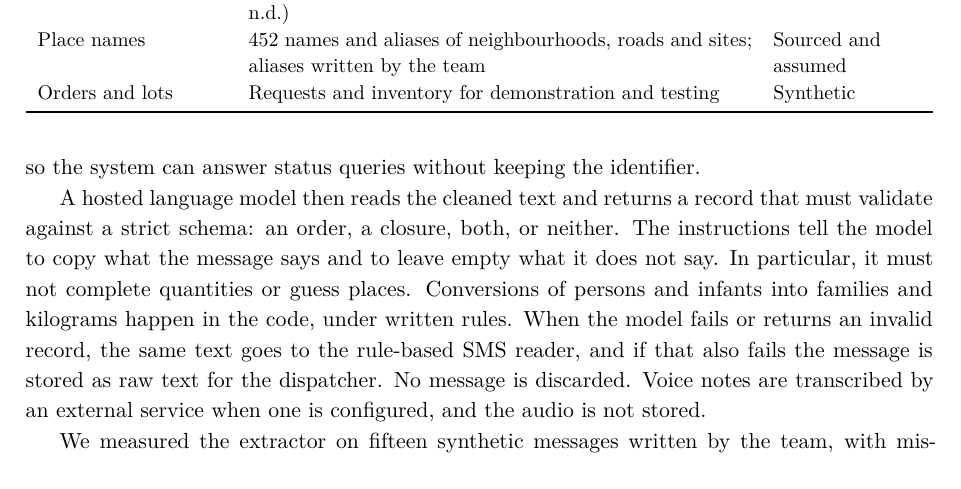
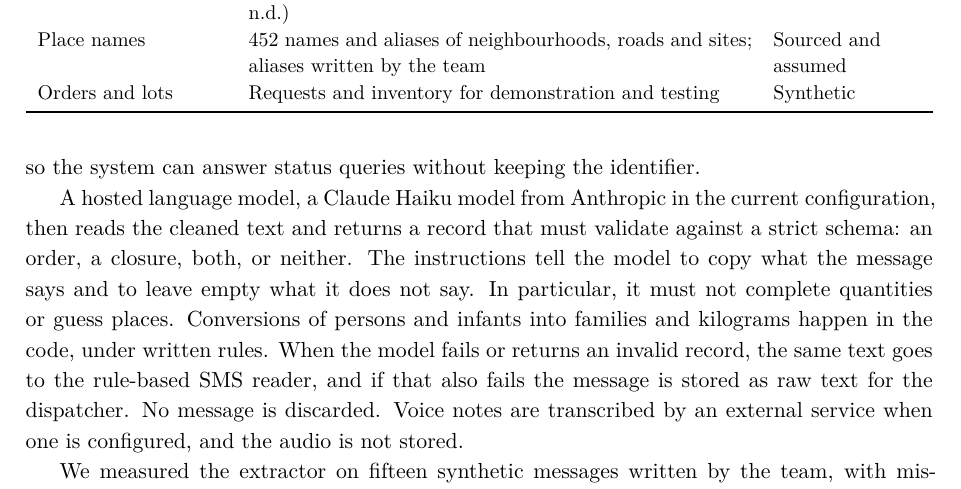
Before and after one commit to cmorregof/despachoX, a LaTeX paper (docs/manuscrito/main.tex): part of page 8 of 29, cut so that both start at the same text. Compiled offline with XeLaTeX.

Commit message:
[Fable/manuscrito] Nombra el modelo de lectura configurado; compila con latexmk -lualatex
Co-Authored-By: Claude Opus 5.5 <noreply@anthropic.com>
Claude-Session: https://claude.ai/code/session_01NNo5r42NQ4jddkhuxhva23

```diff
--- a/docs/manuscrito/main.tex
+++ b/docs/manuscrito/main.tex
@@ -230,7 +230,7 @@ Three gates enforce the rule in the data model (Figure~\ref{fig:flow}). An order
 
 Requests and road reports enter through a Telegram bot. Before anything else, a privacy filter removes what looks like telephone numbers, identity numbers, e-mail addresses and names introduced by formulas such as \emph{me llamo} (my name is). The filter is a heuristic, and it can miss personal data written in unexpected forms. It runs before the text reaches the language model and before anything is stored. The sender is stored as a salted keyed hash of the chat identifier, so the system can answer status queries without keeping the identifier.
 
-A hosted language model then reads the cleaned text and returns a record that must validate against a strict schema: an order, a closure, both, or neither. % Model in code: claude-haiku-5-5 via the Anthropic API (entrada/extraer.py).
+A hosted language model, a Claude Haiku model from Anthropic in the current configuration, then reads the cleaned text and returns a record that must validate against a strict schema: an order, a closure, both, or neither. % Model in code: claude-haiku-5-5 via the Anthropic API (entrada/extraer.py).
 The instructions tell the model to copy what the message says and to leave empty what it does not say. In particular, it must not complete quantities or guess places. Conversions of persons and infants into families and kilograms happen in the code, under written rules. When the model fails or returns an invalid record, the same text goes to the rule-based SMS reader, and if that also fails the message is stored as raw text for the dispatcher. No message is discarded. Voice notes are transcribed by an external service when one is configured, and the audio is not stored.
 
 We measured the extractor on fifteen synthetic messages written by the team, with misspellings, abbreviations and mixed orders and closures. It returned 62 of 64 fields correctly (96.9\%) in one run, at about 1.8\,s per message. The messages were written by the same team that wrote the instructions, so the figure serves as a regression check. Accuracy on real messages remains unmeasured.
```
Also changed, not shown: docs/manuscrito/main.pdf.
